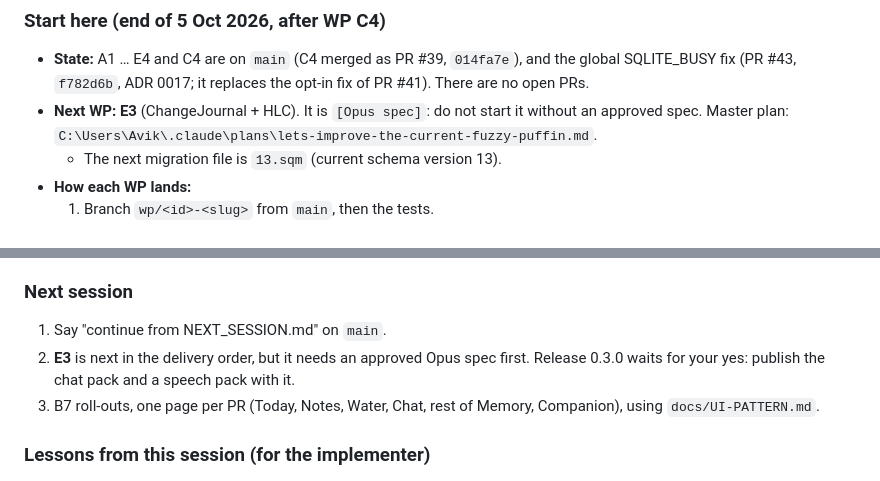
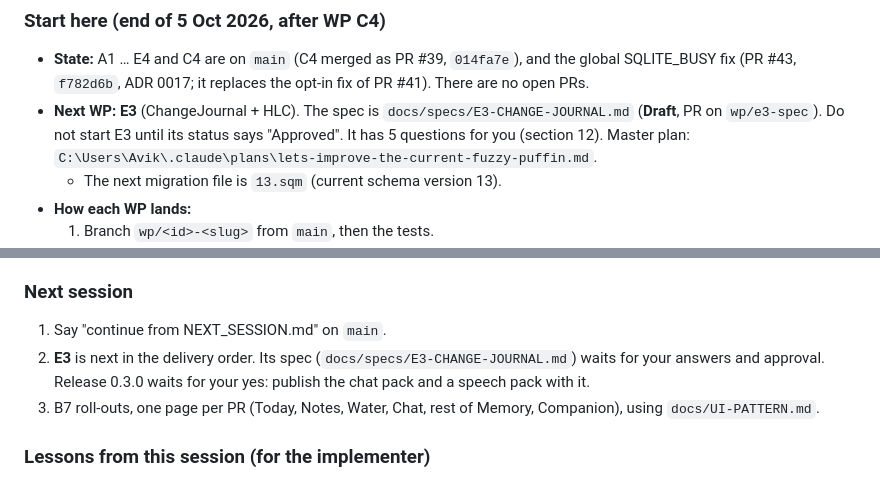
Before and after one commit to Wickedsoni/pebble, a Markdown page: NEXT_SESSION.md, 2 parts joined by grey strips. Drawn GitHub-style.

Commit message:
Add the draft spec for WP E3: change journal and HLC
Co-Authored-By: Claude Opus 5.5 <noreply@anthropic.com>

```diff
--- a/NEXT_SESSION.md
+++ b/NEXT_SESSION.md
@@ -9,7 +9,7 @@ Public repo: https://github.com/Wickedsoni/pebble · latest release: **v0.1.2**
 
 ### Start here (end of 5 Oct 2026, after WP C4)
 - **State:** A1 … E4 and C4 are on `main` (C4 merged as PR #39, `014fa7e`), and the global SQLITE_BUSY fix (PR #43, `f782d6b`, ADR 0017; it replaces the opt-in fix of PR #41). There are no open PRs.
-- **Next WP: E3** (ChangeJournal + HLC). It is `[Opus spec]`: do not start it without an approved spec. Master plan: `C:\Users\Avik\.claude\plans\lets-improve-the-current-fuzzy-puffin.md`.
+- **Next WP: E3** (ChangeJournal + HLC). The spec is `docs/specs/E3-CHANGE-JOURNAL.md` (**Draft**, PR on `wp/e3-spec`). Do not start E3 until its status says "Approved". It has 5 questions for you (section 12). Master plan: `C:\Users\Avik\.claude\plans\lets-improve-the-current-fuzzy-puffin.md`.
   - The next migration file is `13.sqm` (current schema version 13).
 - **How each WP lands:**
   1. Branch `wp/<id>-<slug>` from `main`, then the tests.
@@ -146,7 +146,7 @@ Lessons from the merge (for the next stack):
 
 ### Next session
 1. Say "continue from NEXT_SESSION.md" on `main`.
-2. **E3** is next in the delivery order, but it needs an approved Opus spec first. Release 0.3.0 waits for your yes: publish the chat pack and a speech pack with it.
+2. **E3** is next in the delivery order. Its spec (`docs/specs/E3-CHANGE-JOURNAL.md`) waits for your answers and approval. Release 0.3.0 waits for your yes: publish the chat pack and a speech pack with it.
 3. B7 roll-outs, one page per PR (Today, Notes, Water, Chat, rest of Memory, Companion), using `docs/UI-PATTERN.md`.
 
 ### Lessons from this session (for the implementer)
```
Also changed, not shown: docs/specs/E3-CHANGE-JOURNAL.md (added, +285 -0 lines).
